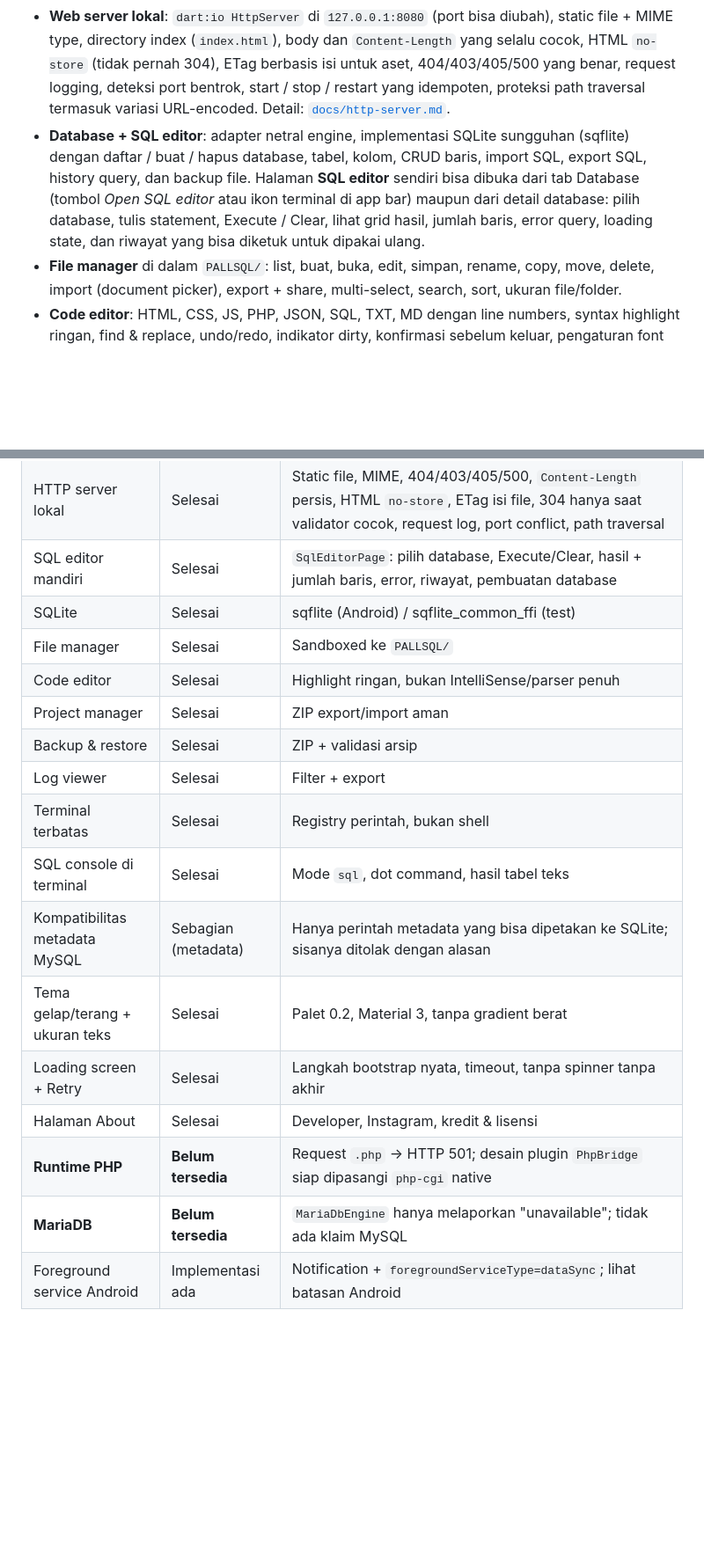
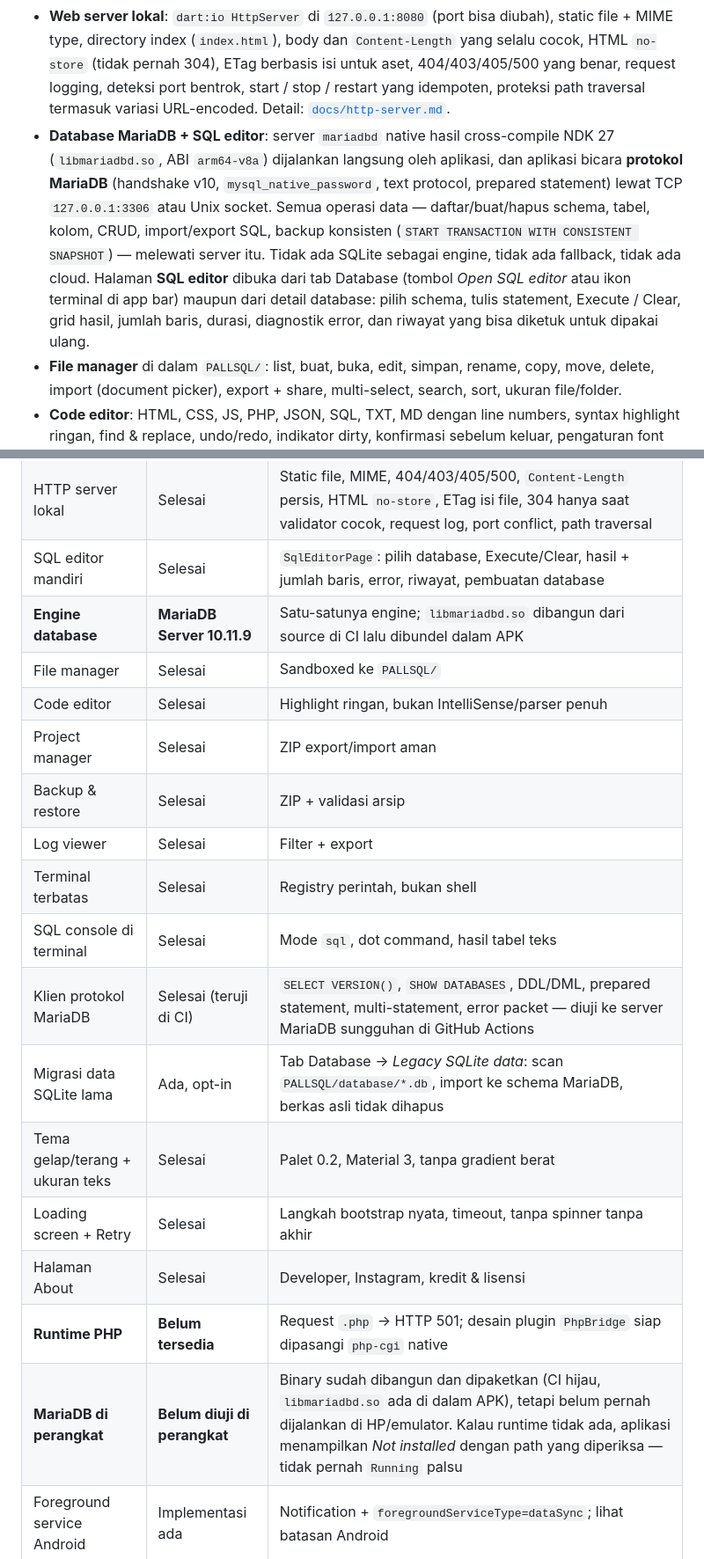
Before and after one commit to HOOOOOOQ/pallsql, a Markdown page: README.md, 2 parts joined by grey strips. Shown at 88% size. Rendered like a GitHub page; blank space fills up the shorter version.

```diff
--- a/README.md
+++ b/README.md
@@ -53,13 +59,18 @@ artefak ada di tab [Actions](https://github.com/HOOOOOOQ/pallsql/actions).
   berbasis isi untuk aset, 404/403/405/500 yang benar, request logging, deteksi
   port bentrok, start / stop / restart yang idempoten, proteksi path traversal
   termasuk variasi URL-encoded. Detail: [`docs/http-server.md`](docs/http-server.md).
-- **Database + SQL editor**: adapter netral engine, implementasi SQLite
-  sungguhan (sqflite) dengan daftar / buat / hapus database, tabel, kolom, CRUD
-  baris, import SQL, export SQL, history query, dan backup file. Halaman **SQL
-  editor** sendiri bisa dibuka dari tab Database (tombol *Open SQL editor* atau
-  ikon terminal di app bar) maupun dari detail database: pilih database, tulis
-  statement, Execute / Clear, lihat grid hasil, jumlah baris, error query,
-  loading state, dan riwayat yang bisa diketuk untuk dipakai ulang.
+- **Database MariaDB + SQL editor**: server `mariadbd` native hasil
+  cross-compile NDK 27 (`libmariadbd.so`, ABI `arm64-v8a`) dijalankan langsung
+  oleh aplikasi, dan aplikasi bicara **protokol MariaDB** (handshake v10,
+  `mysql_native_password`, text protocol, prepared statement) lewat TCP
+  `127.0.0.1:3306` atau Unix socket. Semua operasi data — daftar/buat/hapus
+  schema, tabel, kolom, CRUD, import/export SQL, backup konsisten
+  (`START TRANSACTION WITH CONSISTENT SNAPSHOT`) — melewati server itu. Tidak
+  ada SQLite sebagai engine, tidak ada fallback, tidak ada cloud. Halaman **SQL
+  editor** dibuka dari tab Database (tombol *Open SQL editor* atau ikon terminal
+  di app bar) maupun dari detail database: pilih schema, tulis statement,
+  Execute / Clear, grid hasil, jumlah baris, durasi, diagnostik error, dan
+  riwayat yang bisa diketuk untuk dipakai ulang.
 - **File manager** di dalam `PALLSQL/`: list, buat, buka, edit, simpan, rename,
   copy, move, delete, import (document picker), export + share, multi-select,
   search, sort, ukuran file/folder.
@@ -116,7 +128,7 @@ artefak ada di tab [Actions](https://github.com/HOOOOOOQ/pallsql/actions).
 | UI tema gelap + Material 3 | Selesai | Komponen reusable: `PallSQLAppBar`, `ServerStatusCard`, `ServiceControlButton`, `TerminalOutput`, `DatabaseCard`, `ProjectCard`, `LogViewer`, `CodeEditorPanel`, `PALLSQLBottomNavigation` |
 | HTTP server lokal | Selesai | Static file, MIME, 404/403/405/500, `Content-Length` persis, HTML `no-store`, ETag isi file, 304 hanya saat validator cocok, request log, port conflict, path traversal |
 | SQL editor mandiri | Selesai | `SqlEditorPage`: pilih database, Execute/Clear, hasil + jumlah baris, error, riwayat, pembuatan database |
-| SQLite | Selesai | sqflite (Android) / sqflite_common_ffi (test) |
+| **Engine database** | **MariaDB Server 10.11.9** | Satu-satunya engine; `libmariadbd.so` dibangun dari source di CI lalu dibundel dalam APK |
 | File manager | Selesai | Sandboxed ke `PALLSQL/` |
 | Code editor | Selesai | Highlight ringan, bukan IntelliSense/parser penuh |
 | Project manager | Selesai | ZIP export/import aman |
@@ -124,12 +136,13 @@ artefak ada di tab [Actions](https://github.com/HOOOOOOQ/pallsql/actions).
 | Log viewer | Selesai | Filter + export |
 | Terminal terbatas | Selesai | Registry perintah, bukan shell |
 | SQL console di terminal | Selesai | Mode `sql`, dot command, hasil tabel teks |
-| Kompatibilitas metadata MySQL | Sebagian (metadata) | Hanya perintah metadata yang bisa dipetakan ke SQLite; sisanya ditolak dengan alasan |
+| Klien protokol MariaDB | Selesai (teruji di CI) | `SELECT VERSION()`, `SHOW DATABASES`, DDL/DML, prepared statement, multi-statement, error packet — diuji ke server MariaDB sungguhan di GitHub Actions |
+| Migrasi data SQLite lama | Ada, opt-in | Tab Database → *Legacy SQLite data*: scan `PALLSQL/database/*.db`, import ke schema MariaDB, berkas asli tidak dihapus |
 | Tema gelap/terang + ukuran teks | Selesai | Palet 0.2, Material 3, tanpa gradient berat |
 | Loading screen + Retry | Selesai | Langkah bootstrap nyata, timeout, tanpa spinner tanpa akhir |
 | Halaman About | Selesai | Developer, Instagram, kredit & lisensi |
 | **Runtime PHP** | **Belum tersedia** | Request `.php` → HTTP 501; desain plugin `PhpBridge` siap dipasangi `php-cgi` native |
-| **MariaDB** | **Belum tersedia** | `MariaDbEngine` hanya melaporkan "unavailable"; tidak ada klaim MySQL |
+| **MariaDB di perangkat** | **Belum diuji di perangkat** | Binary sudah dibangun dan dipaketkan (CI hijau, `libmariadbd.so` ada di dalam APK), tetapi belum pernah dijalankan di HP/emulator. Kalau runtime tidak ada, aplikasi menampilkan *Not installed* dengan path yang diperiksa — tidak pernah `Running` palsu |
 | Foreground service Android | Implementasi ada | Notification + `foregroundServiceType=dataSync`; lihat batasan Android |
 
 ## Tangkapan layar
```
Also changed, not shown: other parts of README.md (+85 -48 lines).
